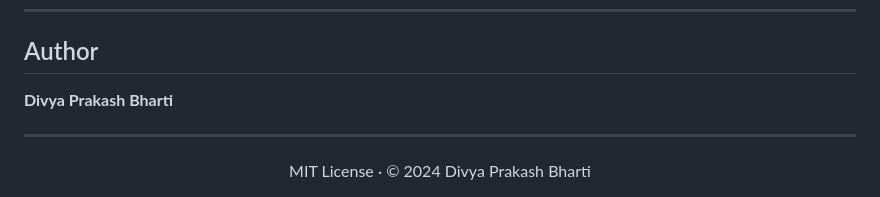
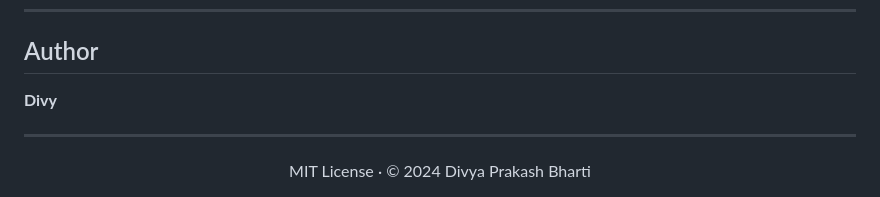
Before and after one commit to divy1212ctrl/vulenerability-testing, a Markdown page: README.md, the part around the change. GitHub-like rendering.

Commit message:
Update author name in README.md

```diff
--- a/README.md
+++ b/README.md
@@ -328,7 +328,7 @@ Unauthorized use is illegal under the Information Technology Act, 2000 (India) a
 
 ## Author
 
-**Divya Prakash Bharti**
+**Divy**
 
 
 
```
